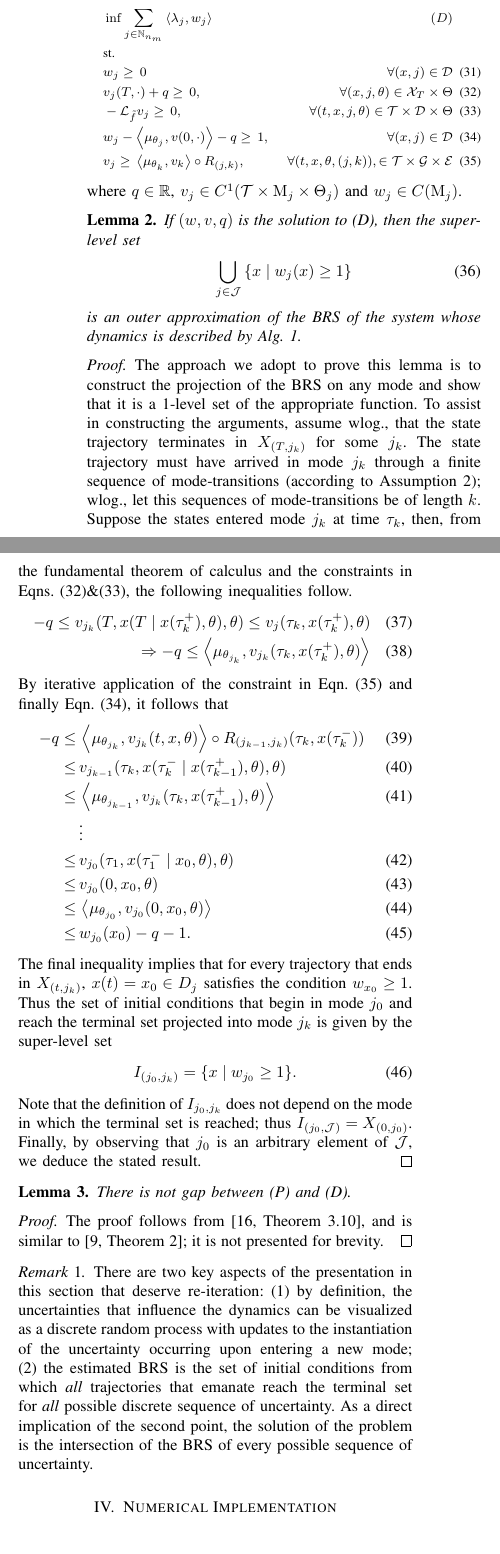
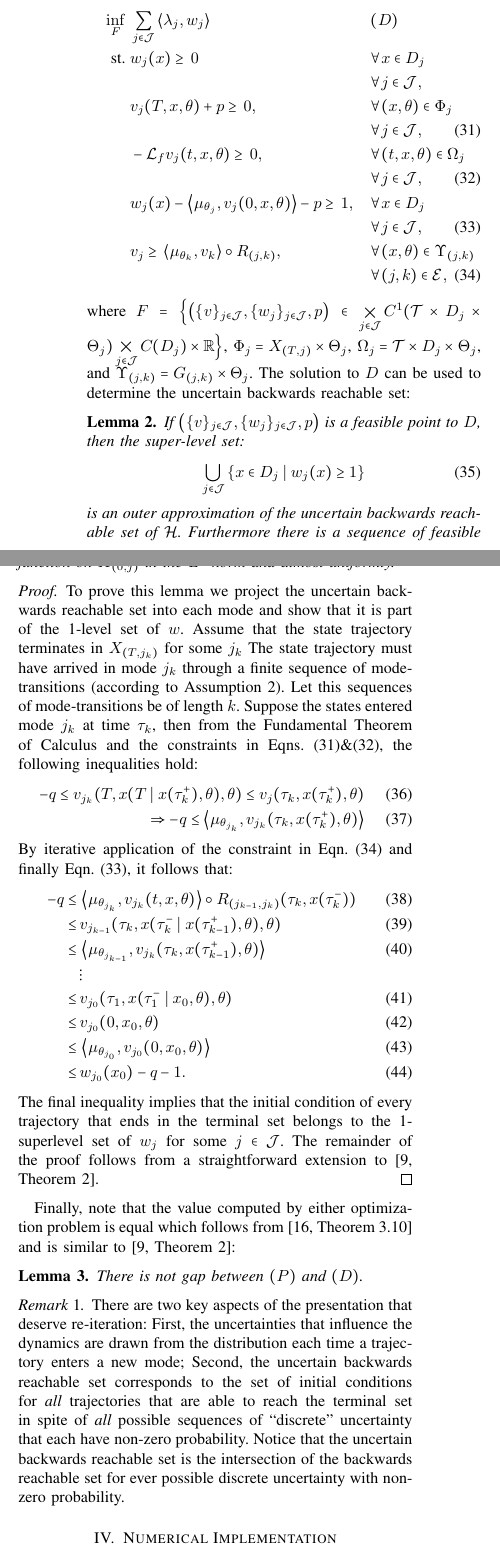
Before and after one commit to ramvasudevan/ACC2016, a LaTeX paper (main.tex, which reads sections/sec_PF.tex): two parts of the columns of page 5 of 8, joined at a grey line, cut at the place of the change. Compiled offline with pdfLaTeX.

Commit message:
finished the Section 3

```diff
--- a/main.tex
+++ b/main.tex
@@ -7,6 +7,7 @@
 \usepackage[ruled,linesnumbered]{algorithm2e}
 \usepackage{tikz}
 \usepackage{lipsum}
+\usepackage{MnSymbol}
 %\usepackage{todonotes}
 
 \def\spoke#1#2{
--- a/sections/sec_PF.tex
+++ b/sections/sec_PF.tex
@@ -155,9 +154,10 @@ Variables $\hat\mu_{0_j}\in \mathcal M(D_j)$ are slack variables introduced to e
   \begin{align}
-  &\bigcup_{j\in \mathcal J} spt(\mu_{0_j})\subset \bigcup_{j\in \mathcal J} X_{(0,j)},\\
-  &\sum_{j\in \mathcal J}\lambda_j(spt(\mu_{0_j}))\le\sum_{j\in \mathcal J}\lambda_j( X_{(0,j)}).
+  &\bigcup_{j\in \mathcal J} supp(\mu_{0_j})\subset \bigcup_{j\in \mathcal J} X_{(0,j)},\\
+  &\sum_{j\in \mathcal J}\lambda_j(supp(\mu_{0_j}))\le\sum_{j\in \mathcal J}\lambda_j( X_{(0,j)}).
   \label{eq:support_lemma:1}
   \end{align}
-    By definition of the BRS, all state trajectories that emanate from a subset of $X_0$ end in $X_T$. That is, for each $j\in \mathcal J$ and initial measure $\mu_{0_j}$, if $spt(\mu_{0_j})\subset X_{(0,j)}$, there exist measures $\mu_{j}$ and $\mu_{f_j}$ that satisfy Eqn.~(\ref{eq:primal:liouville}). Thus the following inequality is true.
+By definition of the BRS, all state trajectories that emanate from a subset of $X_0$ end in $X_T$. That is, for each $j\in \mathcal J$ and initial measure $\mu_{0_j}$, if $supp(\mu_{0_j})\subset X_{(0,j)}$, there exist measures $\mu_{j}$ and $\mu_{f_j}$ that satisfy Eqn.~(\ref{eq:primal:liouville}).
+Thus the following inequality is true:
     \begin{align}
     \sum_{j\in \mathcal J}\lambda_j(spt(\mu_{0_j}))\ge \sum_{j\in \mathcal J}\lambda_j(X_{(0,j)})
       \label{eq:support_lemma:2}
@@ -174,29 +171,39 @@ Variables $\hat\mu_{0_j}\in \mathcal M(D_j)$ are slack variables introduced to e
-    \footnotesize
+The dual to $(P)$ for a quasi-uncertain hybrid system ${\cal H}$ can be written as:
 \begin{flalign}\nonumber
-    &&&\inf \sum_{j\in \N_{n_m}}\ip{\lambda_j,w_j}&(D)\\\nonumber
-    &&&\text{st.}\\
-    &&&w_j\ge \,0&\forall (x,j)\in \mathcal D\\
-    &&& v_j(T,\cdot)+q\ge\, 0 ,\> &\forall (x,j,\theta)\in \mathcal X_T\times \Theta \label{eq:dual:terminal}\\
-    &&& - \mathcal L_{\tilde f}v_j\ge\,0 ,\> &\forall (t,x,j,\theta)\in \mathcal T\times\mathcal D\times \Theta\label{eq:dual:lfv}\\
-    &&& w_j-\ip{\mu_{\theta_j},v(0,\cdot)}-q\ge \,1 ,\> &\forall (x,j)\in \mathcal D\label{eq:dual:levelset}\\
-    &&&v_j\ge\, \ip{\mu_{\theta_k},v_k}\circ R_{(j,k)},&\forall (t,x,\theta,(j,k)),\in \mathcal T\times \mathcal G\times \mathcal E\label{eq:dual:mode_transition}
+	& & \inf_F \hspace*{0.1cm} & \sum_{j\in {\cal J}}\ip{\lambda_j,w_j} && \hspace*{-0.1cm} (D)\nonumber\\
+	& & \text{st.} \hspace*{0.1cm} & w_j(x)\ge \,0 && \hspace*{-0.1cm} \forall x \in D_j \nonumber \\
+	& & & && \hspace*{-0.1cm} \forall j\in \mathcal J, \nonumber \\
+	& & & v_j(T,x,\theta)+p\ge\, 0 ,\> && \hspace*{-0.1cm} \forall (x,\theta)\in \Phi_j \nonumber \\
+	& & & && \hspace*{-0.1cm}\forall j \in {\cal J}, \label{eq:dual:terminal}\\
+	& & & - \mathcal L_{f}v_j(t,x,\theta)\ge\,0 ,\> && \hspace*{-0.1cm} \forall (t,x,\theta)\in \Omega_j \nonumber \\
+	& & & && \hspace*{-0.1cm}\forall j \in {\cal J}, \label{eq:dual:lfv} \\
+	& & & w_j(x)-\ip{\mu_{\theta_j},v_j(0,x,\theta)}-p\ge \,1 ,\> && \hspace*{-0.1cm} \forall x \in D_j \nonumber\\
+	& & & && \hspace*{-0.1cm}\forall j \in {\cal J}, \label{eq:dual:levelset} \\
+	& & & v_j\ge\, \ip{\mu_{\theta_k},v_k}\circ R_{(j,k)},&& \hspace*{-0.1cm} \forall (x,\theta)\in \Upsilon_{(j,k)} \nonumber \\
+	& & & && \hspace*{-0.1cm} \forall (j,k) \in {\cal E}, \label{eq:dual:mode_transition}
 \end{flalign}
-    \normalsize
-    where $q\in \R$, $v_j\in C^1(\mathcal T\times \mathrm M_j\times \Theta_j)$ and $w_j\in C(\mathrm M_j)$.
+where $F = \Big\{ \big(\{v\}_{j \in {\cal J}},\{w_j\}_{j \in {\cal J}},p\big) \in \bigtimes\limits_{j \in {\cal J}}C^1(\mathcal T\times D_j\times \Theta_j) \bigtimes\limits_{j \in {\cal J}} C( D_j) \times \R \Big\}$, $\Phi_j = X_{(T,j)} \times \Theta_j $, $\Omega_j = {\cal T} \times D_j \times \Theta_j$, and $\Upsilon_{(j,k)}= G_{(j,k)} \times \Theta_j$.
+The solution to $D$ can be used to determine the uncertain backwards reachable set:
 \begin{lemma}
-      If $(w,v,q)$ is the solution to (D), then the super-level set
+If $\big(\{v\}_{j \in {\cal J}},\{w_j\}_{j \in {\cal J}},p\big)$ is a feasible point to $D$, then the super-level set:
 \begin{align}
-      \bigcup_{j\in \mathcal J}\,\{x\mid w_j(x)\ge 1\}
+	\bigcup_{j\in \mathcal J}\,\{x \in D_j \mid w_j(x)\ge 1\}
 \end{align}
-      is an outer approximation of the BRS of the system whose dynamics is described by Alg.~\ref{alg:execution}.
+is an outer approximation of the uncertain backwards reachable set of ${\cal H}$.
+Furthermore there is a sequence of feasible solutions to $(D)$ such that for each $j \in {\cal J}$, the 1-super-level set of the feasible $w_j$ converges from above to the indicator function on $X_{(0,j)}$ in the $L^1$ norm and almost uniformly.
 \end{lemma}
+
 \begin{proof}
-    The approach we adopt to prove this lemma is to construct the projection of the BRS on any mode and show that it is a 1-level set of the appropriate function. To assist in constructing the arguments, assume wlog., that the state trajectory terminates in $X_{(T,j_k)}$ for some $j_k$. The state trajectory must have arrived in mode $j_k$ through a finite sequence of mode-transitions (according to Assumption~\ref{assump:zeno}); wlog., let this sequences of mode-transitions be of length $k$. Suppose the states entered mode $j_k$ at time $\tau_k$, then, from the fundamental theorem of calculus and the constraints in Eqns.~(\ref{eq:dual:terminal})\&(\ref{eq:dual:lfv}), the following inequalities follow.
+To prove this lemma we project the uncertain backwards reachable set into each mode and show that it is part of the 1-level set of $w$.
+Assume that the state trajectory terminates in $X_{(T,j_k)}$ for some $j_k$
+The state trajectory must have arrived in mode $j_k$ through a finite sequence of mode-transitions (according to Assumption~\ref{assump:zeno}).
+Let this sequences of mode-transitions be of length $k$.
+Suppose the states entered mode $j_k$ at time $\tau_k$, then from the Fundamental Theorem of Calculus and the constraints in Eqns.~(\ref{eq:dual:terminal})\&(\ref{eq:dual:lfv}), the following inequalities hold:
 \begin{align}
 	-q\le v_{j_k}(T,x(T\mid x(\tau_k^+),\theta),\theta)\le v_j(\tau_k,x(\tau_k^+),\theta)\\
 	\Rightarrow -q\le \ip{\mu_{\theta_{j_k}},v_{j_k}(\tau_k,x(\tau_k^+),\theta)}
 \end{align}
-    By iterative application of the constraint in Eqn.~(\ref{eq:dual:mode_transition}) and finally Eqn.~(\ref{eq:dual:levelset}), it follows that
+By iterative application of the constraint in Eqn.~(\ref{eq:dual:mode_transition}) and finally Eqn.~(\ref{eq:dual:levelset}), it follows that:
 \begin{align}
 	-q\le&\, \ip{\mu_{\theta_{j_k}},v_{j_k}(t,x,\theta)}\circ R_{(j_{k-1},j_{k})}(\tau_{k},x(\tau_{k}^-))\\
       \le&\, v_{j_{k-1}}(\tau_{k},x(\tau_{k}^-\mid x(\tau_{k-1}^+),\theta),\theta)\\
@@ -207,18 +214,18 @@ Variables $\hat\mu_{0_j}\in \mathcal M(D_j)$ are slack variables introduced to e
       \le &\,\ip{\mu_{\theta_{j_0}},v_{j_0}(0,x_0,\theta)}\\
       \le &\, w_{j_0}(x_0)-q-1.
 \end{align}
-    The final inequality implies that for every trajectory that ends in $X_{(t,j_k)}$, $x(t)=x_0\in D_{j}$  satisfies the condition $w_{x_0}\ge 1$. Thus the set of initial conditions that begin in mode $j_0$ and reach the terminal set projected into mode $j_k$ is given by the super-level set
-    \begin{align}
-      I_{(j_0,j_k)}=\{x\mid w_{j_0}\ge 1\}.
-    \end{align}
-    Note that the definition of $I_{j_0,j_k}$ does not depend on the mode in which the terminal set is reached; thus \mbox{$I_{(j_0,\mathcal J)}=X_{(0,j_0)}$}. Finally, by observing that $j_0$ is an arbitrary element of $\mathcal J$, we deduce the stated result.
+The final inequality implies that the initial condition of every trajectory that ends in the terminal set belongs to the 1-superlevel set of $w_j$ for some $j \in {\cal J}$.
+The remainder of the proof follows from a straightforward extension to \cite[Theorem 2]{henrion2014convex}.
 \end{proof}
+
+Finally, note that the value computed by either optimization problem is equal which follows from \cite[Theorem 3.10]{Anderson1987} and is similar to \cite[Theorem 2]{henrion2014convex}:
 \begin{lemma}
-      There is not gap between (P) and (D).
+There is not gap between $(P)$ and $(D)$.
 \end{lemma}
-    \begin{proof}
-      The proof follows from \cite[Theorem 3.10]{Anderson1987}, and is similar to \cite[Theorem 2]{henrion2014convex}; it is not presented for brevity.
-    \end{proof}
+
 \begin{remark}
-    There are two key aspects of the presentation in this section that deserve re-iteration: (1) by definition, the uncertainties that influence the dynamics can be visualized as a discrete random process with updates to the instantiation of the uncertainty occurring upon entering a new mode; (2) the estimated BRS is the set of initial conditions from which {\em all} trajectories that emanate reach the terminal set for {\em all} possible discrete sequence of uncertainty. As a direct implication of the second point, the solution of the problem is the intersection of the BRS of every possible sequence of uncertainty.
+There are two key aspects of the presentation that deserve re-iteration:
+First, the uncertainties that influence the dynamics are drawn from the distribution each time a trajectory enters a new mode;
+Second, the uncertain backwards reachable set corresponds to the set of initial conditions for \emph{all} trajectories that are able to reach the terminal set in spite of \emph{all} possible sequences of ``discrete'' uncertainty that each have non-zero probability.
+Notice that the uncertain backwards reachable set is the intersection of the backwards reachable set for ever possible discrete uncertainty with non-zero probability.
 \end{remark}
```
Also changed, not shown: sections/sec_notations.tex (+1 -0 lines), main.pdf, sections/sec_PF.tex (66 more changed lines), 3 other files. Lines whose indentation alone changed are shown as unchanged.
